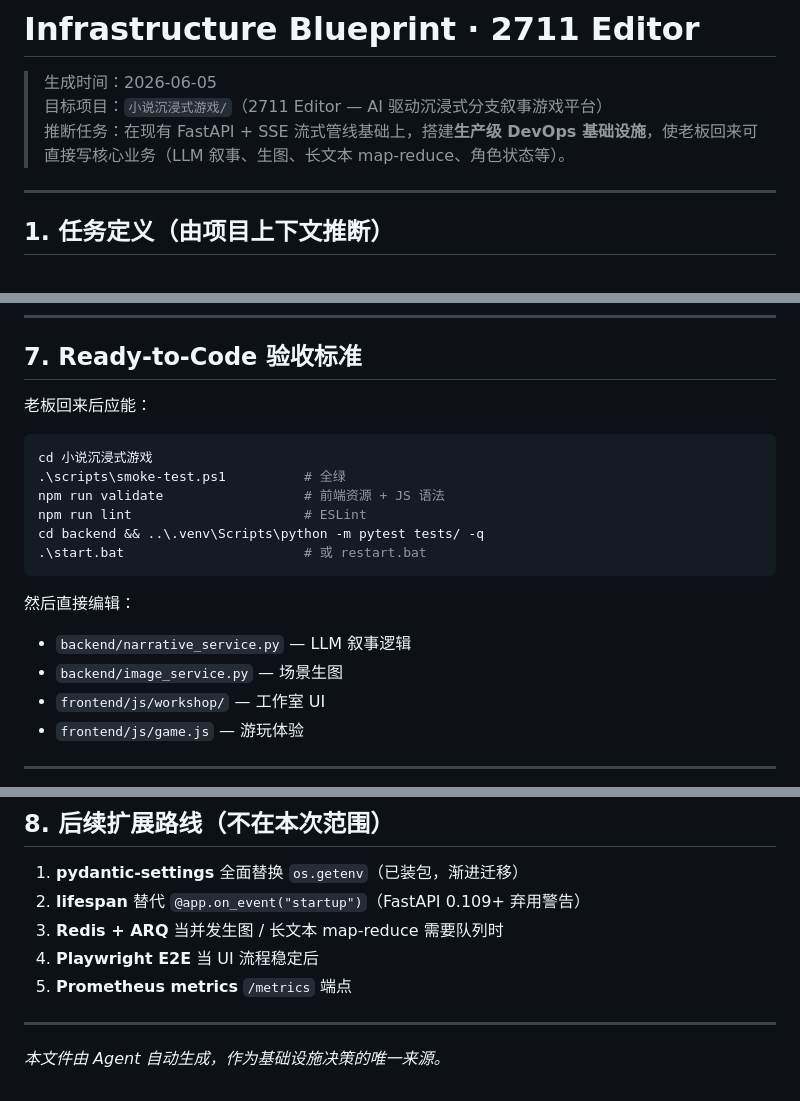
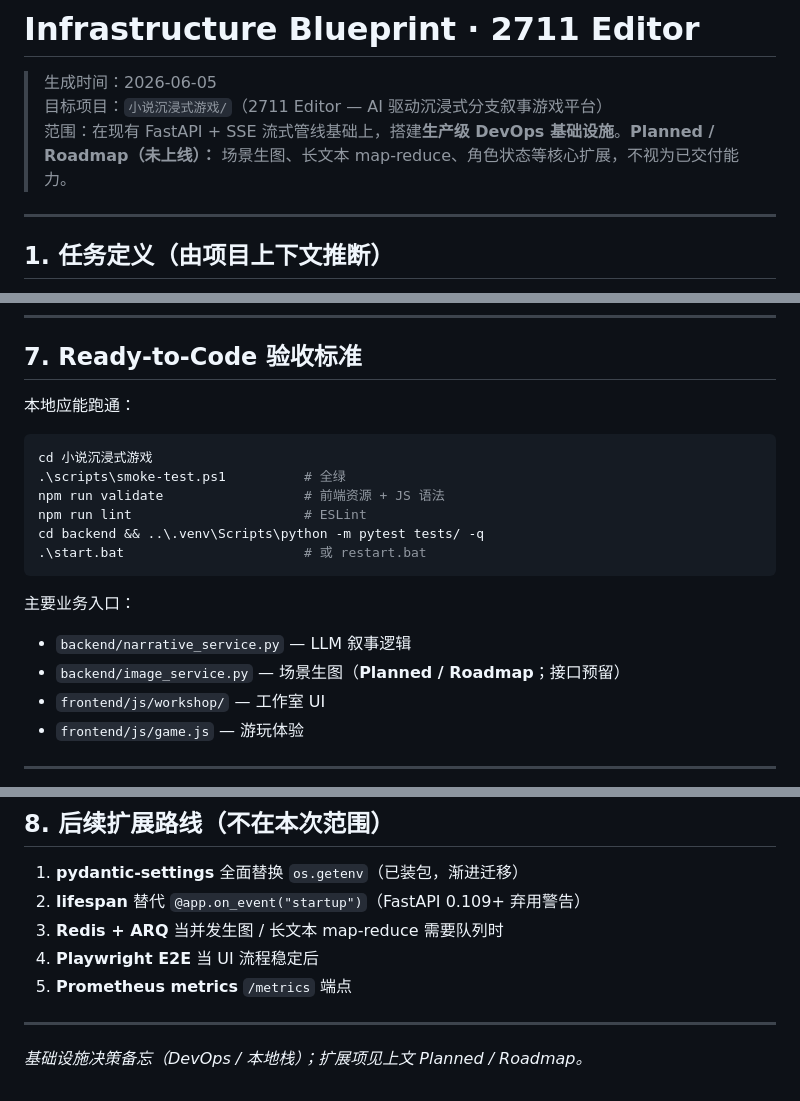
Before and after one commit to yuanyiqi422-byte/2711-editor, a Markdown page: infrastructure-blueprint.md, 3 parts joined by grey strips. Rendered like a GitHub page.

Commit message:
Clarify Planned/Roadmap wording; remove agent work-memo residue.
Mark map-reduce and scene image generation as not shipped; drop boss-handoff phrasing from blueprint docs.

Co-authored-by: Cursor <cursoragent@cursor.com>

````diff
--- a/infrastructure-blueprint.md
+++ b/infrastructure-blueprint.md
@@ -2,7 +2,7 @@
 
 > 生成时间：2026-06-05
 > 目标项目：`小说沉浸式游戏/`（2711 Editor — AI 驱动沉浸式分支叙事游戏平台）
-> 推断任务：在现有 FastAPI + SSE 流式管线基础上，搭建**生产级 DevOps 基础设施**，使老板回来可直接写核心业务（LLM 叙事、生图、长文本 map-reduce、角色状态等）。
+> 范围：在现有 FastAPI + SSE 流式管线基础上，搭建**生产级 DevOps 基础设施**。**Planned / Roadmap（未上线）：** 场景生图、长文本 map-reduce、角色状态等核心扩展，不视为已交付能力。
 
 ---
 
@@ -165,7 +165,7 @@ eslint@^9, @eslint/js, globals, prettier
 
 ## 7. Ready-to-Code 验收标准
 
-老板回来后应能：
+本地应能跑通：
 
 ```powershell
 cd 小说沉浸式游戏
@@ -176,9 +176,9 @@ cd backend && ..\.venv\Scripts\python -m pytest tests/ -q
 .\start.bat                       # 或 restart.bat
 ```
 
-然后直接编辑：
+主要业务入口：
 - `backend/narrative_service.py` — LLM 叙事逻辑
-- `backend/image_service.py` — 场景生图
+- `backend/image_service.py` — 场景生图（**Planned / Roadmap**；接口预留）
 - `frontend/js/workshop/` — 工作室 UI
 - `frontend/js/game.js` — 游玩体验
 
@@ -194,4 +194,4 @@ cd backend && ..\.venv\Scripts\python -m pytest tests/ -q
 
 ---
 
-*本文件由 Agent 自动生成，作为基础设施决策的唯一来源。*
+*基础设施决策备忘（DevOps / 本地栈）；扩展项见上文 Planned / Roadmap。*
````
Also changed, not shown: README.md (+1 -1 lines).
